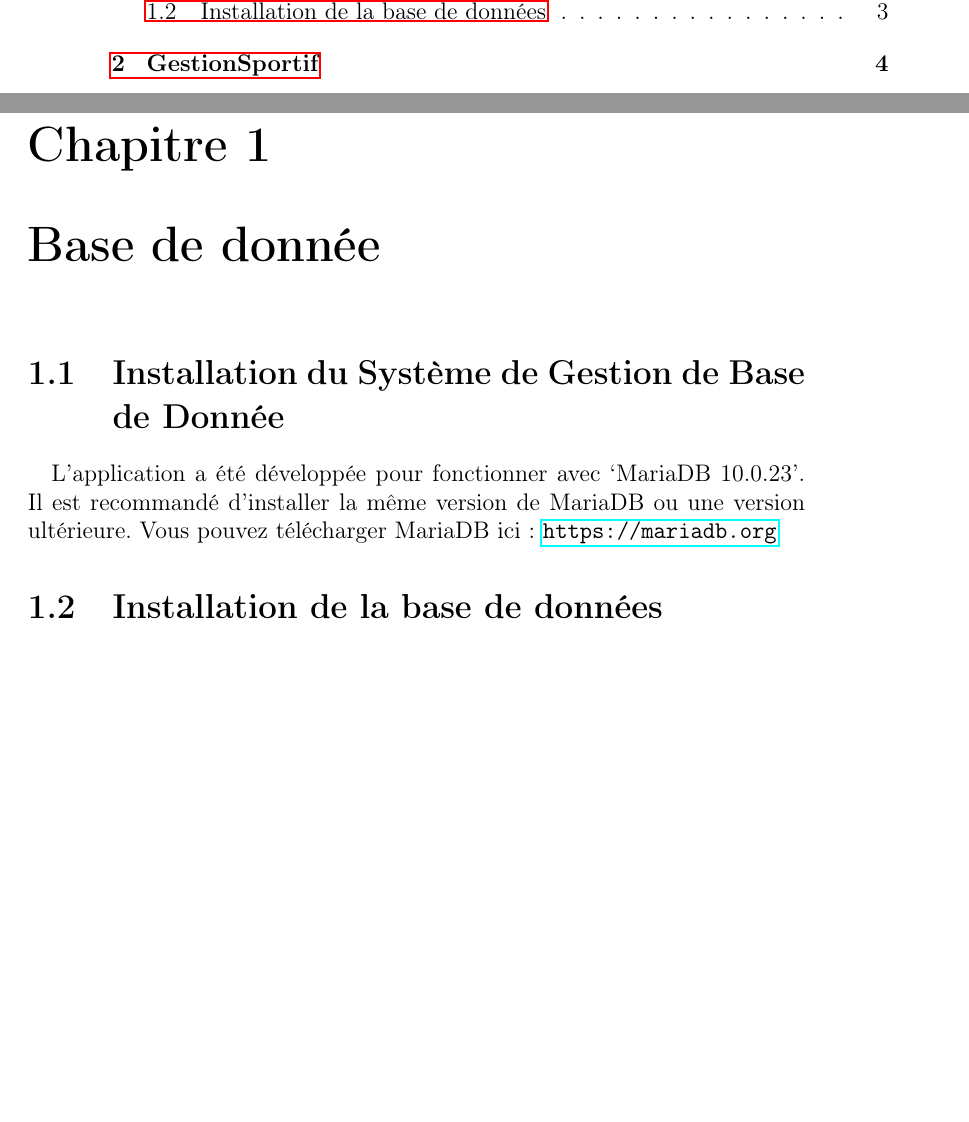
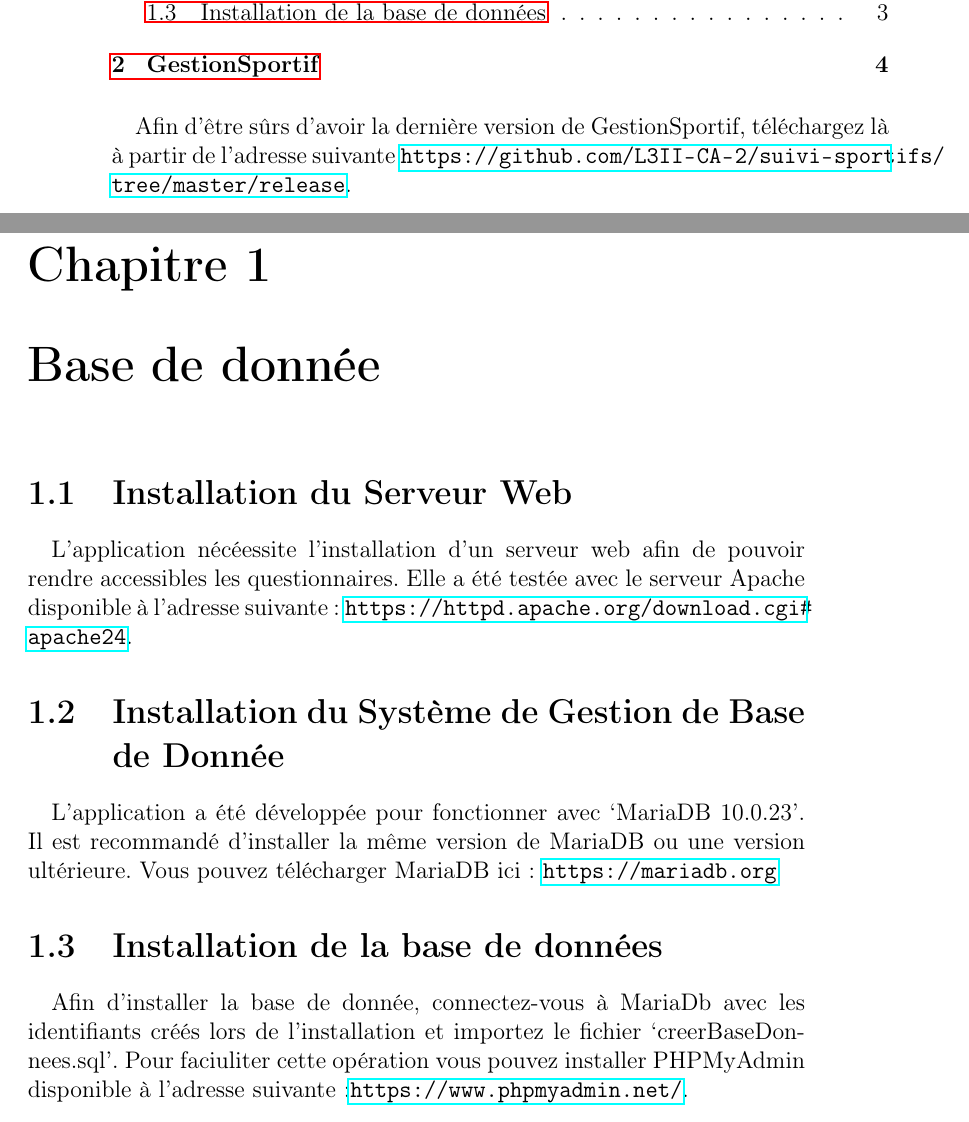
Before and after one commit to L3II-CA-2/suivi-sportifs, a LaTeX book (manuel/manuelInstallation.tex): two parts of pages 2 and 3 of 4, joined at a grey line, cut so that both start at the same text, the shorter picture padded with empty space. Compiled offline with pdfLaTeX.

Commit message:
Manuel installation : Installation apache, BDD, et phpmyadmin

```diff
--- a/manuel/manuelInstallation.tex
+++ b/manuel/manuelInstallation.tex
@@ -10,12 +10,15 @@
 \title{Application de Suivi Sportif \\ Manuel d'installation}
 \maketitle
 \tableofcontents
+\paragraph{}{Afin d'être sûrs d'avoir la dernière version de GestionSportif, téléchargez là à partir de l'adresse suivante \url{https://github.com/L3II-CA-2/suivi-sportifs/tree/master/release}.}
+
 \chapter{Base de donnée}
+\section{Installation du Serveur Web}
+\paragraph{}{L'application nécéessite l'installation d'un serveur web afin de pouvoir rendre accessibles les questionnaires. Elle a été testée avec le serveur Apache disponible à l'adresse suivante: \url{https://httpd.apache.org/download.cgi#apache24}.}
 \section{Installation du Système de Gestion de Base de Donnée}
 \paragraph{}{L'application a été développée pour fonctionner avec `MariaDB 10.0.23'. Il est recommandé d'installer la même version de MariaDB ou une version ultérieure. Vous pouvez télécharger MariaDB ici: \url{https://mariadb.org} }
 \section{Installation de la base de données}
-\paragraph{}{}
-
+\paragraph{}{Afin d'installer la base de donnée, connectez-vous à MariaDb avec les identifiants créés lors de l'installation et importez le fichier `creerBaseDonnees.sql'. Pour faciuliter cette opération vous pouvez installer PHPMyAdmin disponible à l'adresse suivante :\url{https://www.phpmyadmin.net/}.}
 \chapter{GestionSportif}
 \paragraph{}{L'application utilise le `Java Runtime Environment (JRE)' disponible à l'URL suivant:  \url{https://java.com/fr/download/}.}
 \paragraph{}{Pour installer l'application il faut placer le fichier `GestionSportif.jar' à l'emplacement souhaité. Afin de démarrer le logiciel il suffit de lancer `GestionSportif.jar'.}
```
